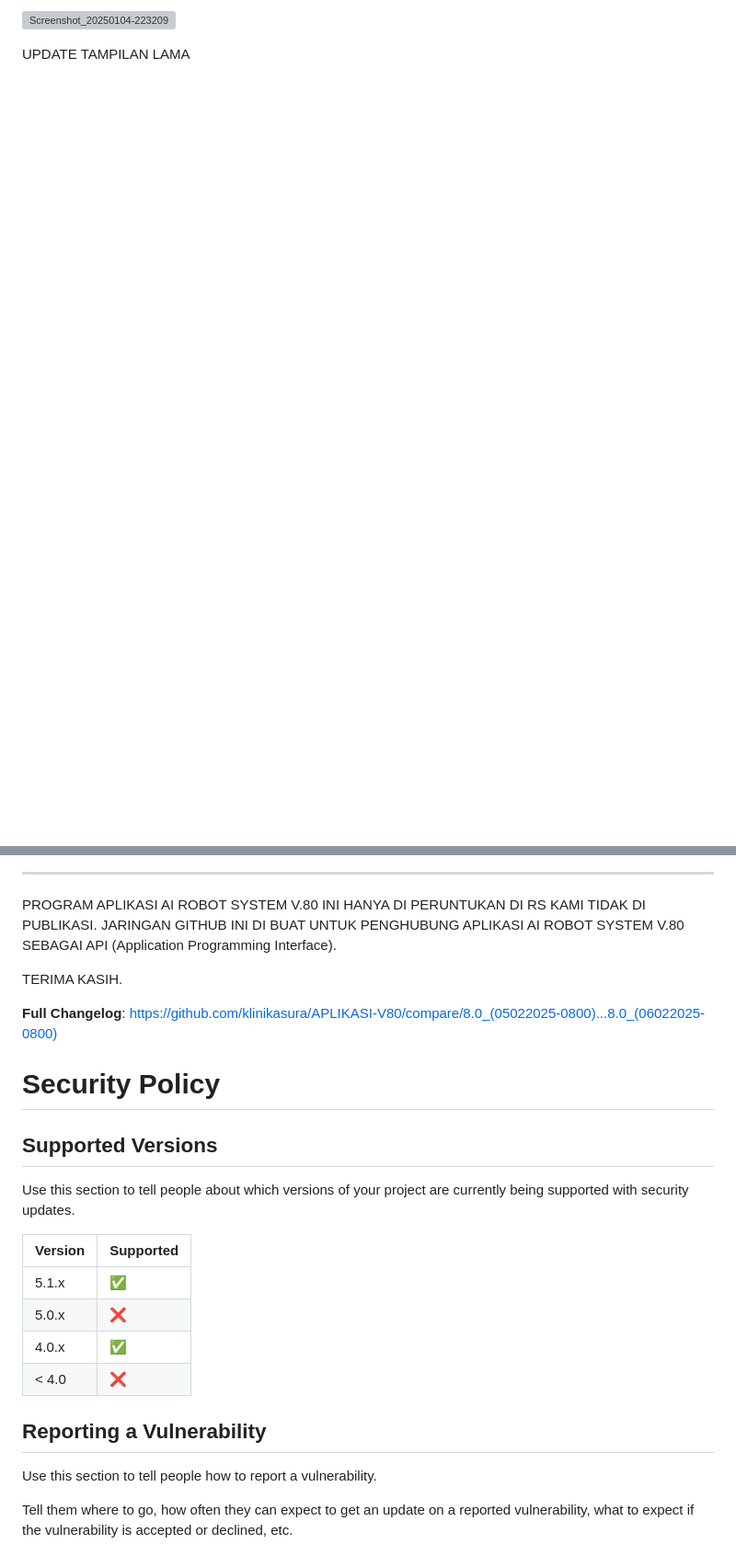
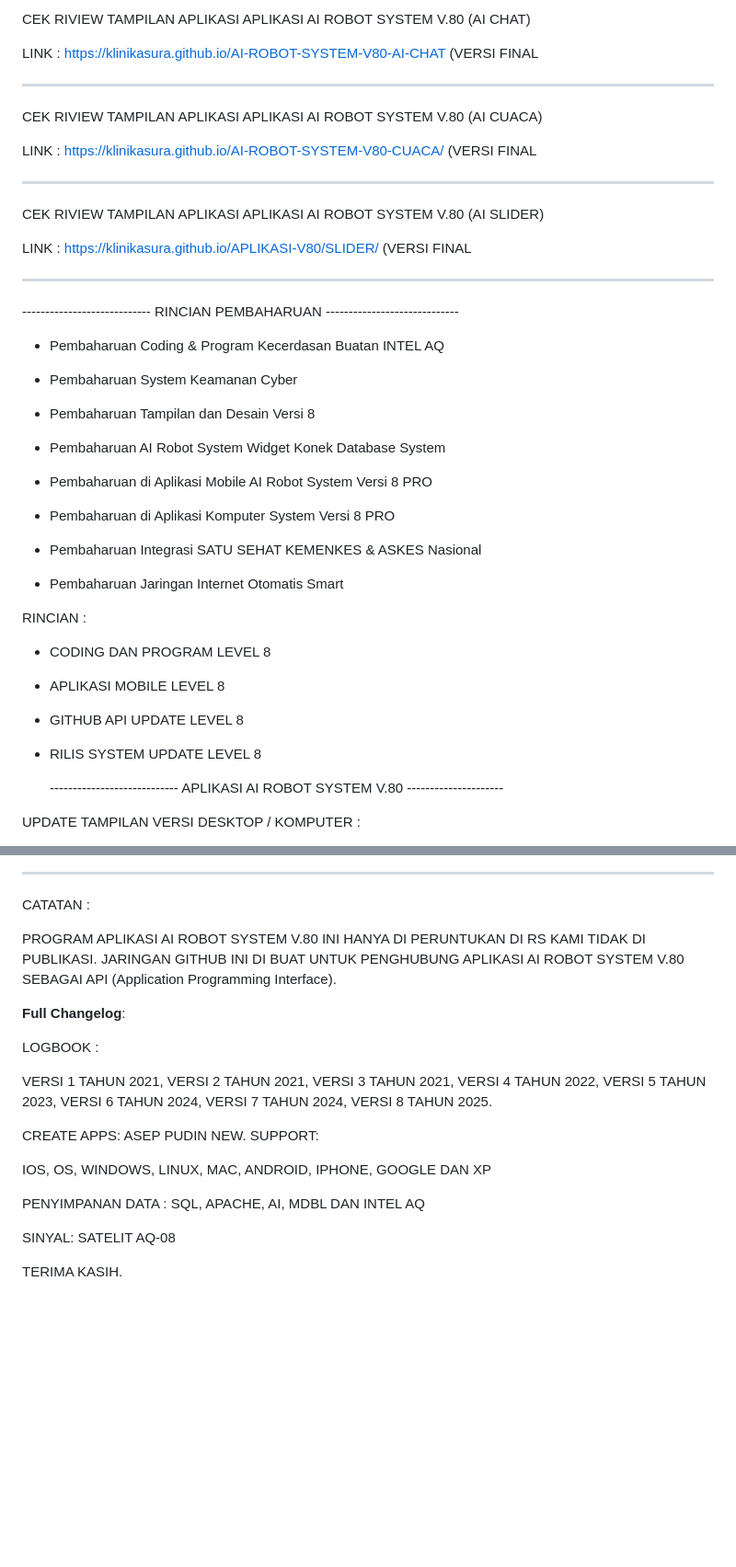
Before and after one commit to klinikasura/AI-ROBOT-SYSTEM-V80-CUACA, a Markdown page: SECURITY.md, 2 parts joined by grey strips. Shown: that part at 92% size. Drawn GitHub-style; blank space fills up the shorter version; grey boxes are pictures that could not be loaded.

```diff
--- a/SECURITY.md
+++ b/SECURITY.md
@@ -71,6 +50,55 @@ TAMPILAN MOBILE / HANDPHONE :
 
-![Screenshot_20250104-223209](https://github.com/user-attachments/assets/045974df-32ea-44df-9e9f-db4e75f757f5)
+CEK RIVIEW TAMPILAN APLIKASI APLIKASI AI ROBOT SYSTEM V.80 (AI CHAT)
+
+LINK : https://klinikasura.github.io/AI-ROBOT-SYSTEM-V80-AI-CHAT (VERSI FINAL
+
+  -----------------------------------------------------------------------------
+
+CEK RIVIEW TAMPILAN APLIKASI APLIKASI AI ROBOT SYSTEM V.80 (AI CUACA)
+
+LINK : https://klinikasura.github.io/AI-ROBOT-SYSTEM-V80-CUACA/ (VERSI FINAL
+
+  -----------------------------------------------------------------------------
+
+CEK RIVIEW TAMPILAN APLIKASI APLIKASI AI ROBOT SYSTEM V.80 (AI SLIDER)
+
+LINK : https://klinikasura.github.io/APLIKASI-V80/SLIDER/ (VERSI FINAL
+
+  -------------------------------------------------------------------------------
 
 
+  ---------------------------- RINCIAN PEMBAHARUAN -----------------------------
 
-UPDATE TAMPILAN LAMA
+- Pembaharuan Coding & Program Kecerdasan Buatan INTEL AQ
+
+- Pembaharuan System Keamanan Cyber
+
+- Pembaharuan Tampilan dan Desain Versi 8
+
+- Pembaharuan AI Robot System Widget Konek Database System
+
+- Pembaharuan di Aplikasi Mobile AI Robot System Versi 8 PRO
+
+- Pembaharuan di Aplikasi Komputer System Versi 8 PRO
+
+- Pembaharuan Integrasi SATU SEHAT KEMENKES & ASKES Nasional
+
+- Pembaharuan Jaringan Internet Otomatis Smart
+
+
+RINCIAN :
+
+- CODING DAN PROGRAM LEVEL 8
+
+- APLIKASI MOBILE LEVEL 8
+
+- GITHUB API UPDATE LEVEL 8
+
+- RILIS SYSTEM UPDATE LEVEL 8
+
+
+  ---------------------------- APLIKASI AI ROBOT SYSTEM V.80 ---------------------
+
+
+ UPDATE TAMPILAN VERSI DESKTOP / KOMPUTER :
+
@@ -119,32 +151,35 @@ UPDATE TAMPILAN BARU
 
   -----------------------------------------------------------------------------------
 
+CATATAN :
+
  PROGRAM APLIKASI AI ROBOT SYSTEM V.80 INI HANYA DI PERUNTUKAN DI RS KAMI TIDAK DI PUBLIKASI.
  JARINGAN GITHUB INI DI BUAT UNTUK PENGHUBUNG APLIKASI AI ROBOT SYSTEM V.80 SEBAGAI API (Application Programming Interface).
 
- TERIMA KASIH.
 
-**Full Changelog**: https://github.com/klinikasura/APLIKASI-V80/compare/8.0_(05022025-0800)...8.0_(06022025-0800)
+**Full Changelog**:
+
+LOGBOOK :
+
+VERSI 1 TAHUN 2021,
+VERSI 2 TAHUN 2021,
+VERSI 3 TAHUN 2021,
+VERSI 4 TAHUN 2022,
+VERSI 5 TAHUN 2023,
+VERSI 6 TAHUN 2024,
+VERSI 7 TAHUN 2024,
+VERSI 8 TAHUN 2025.
 
 
-# Security Policy
+CREATE APPS: ASEP PUDIN NEW.
+SUPPORT:
 
-## Supported Versions
+IOS, OS, WINDOWS, LINUX, MAC, ANDROID, IPHONE, GOOGLE DAN XP
 
-Use this section to tell people about which versions of your project are
-currently being supported with security updates.
+PENYIMPANAN DATA :
+SQL, APACHE, AI, MDBL DAN INTEL AQ
 
-| Version | Supported          |
-| ------- | ------------------ |
-| 5.1.x   | :white_check_mark: |
-| 5.0.x   | :x:                |
-| 4.0.x   | :white_check_mark: |
-| < 4.0   | :x:                |
+SINYAL:
+SATELIT AQ-08
 
-## Reporting a Vulnerability
-
-Use this section to tell people how to report a vulnerability.
-
-Tell them where to go, how often they can expect to get an update on a
-reported vulnerability, what to expect if the vulnerability is accepted or
-declined, etc.
+TERIMA KASIH.
```
Also changed, not shown: other parts of SECURITY.md (+48 -65 lines).
